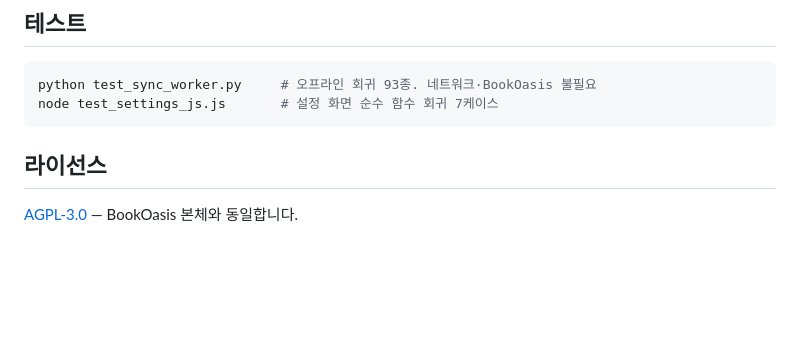
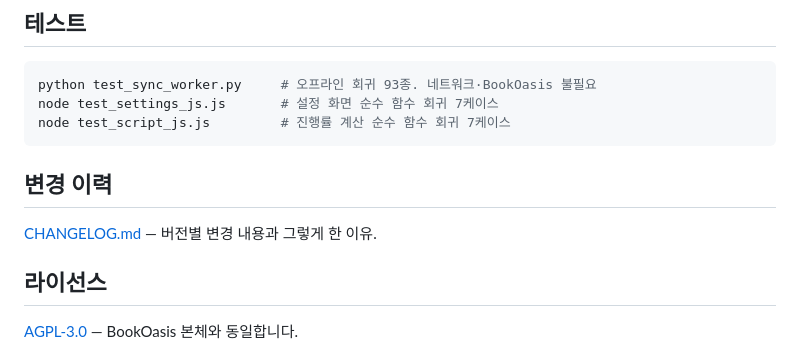
Before and after one commit to scoop99/gdrive_reading_sync, a Markdown page: README.md, the part around the change. Drawn GitHub-style; blank space fills up the shorter version.

````diff
--- a/README.md
+++ b/README.md
@@ -252,7 +252,12 @@ POST /api/webhook/gdrive_reading_sync/rclone-check
 ```bash
 python test_sync_worker.py     # 오프라인 회귀 93종. 네트워크·BookOasis 불필요
 node test_settings_js.js       # 설정 화면 순수 함수 회귀 7케이스
+node test_script_js.js         # 진행률 계산 순수 함수 회귀 7케이스
 ```
+
+## 변경 이력
+
+[CHANGELOG.md](CHANGELOG.md) — 버전별 변경 내용과 그렇게 한 이유.
 
 ## 라이선스
 
````
Also changed, not shown: CHANGELOG.md (added, +144 -0 lines).
